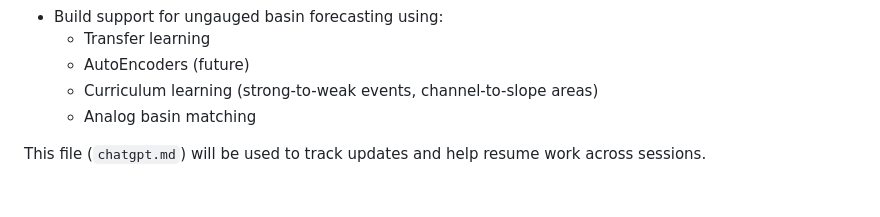
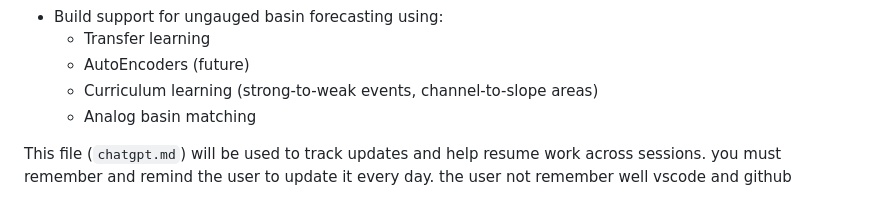
Before and after one commit to amitPorat/hydro_pinn_OOP, a Markdown page: docs/chatgpt.md, the part around the change. Drawn GitHub-style.

Commit message:
Update project files

```diff
--- a/docs/chatgpt.md
+++ b/docs/chatgpt.md
@@ -71,4 +71,4 @@ Please avoid compliments, praise, or emotional language. Focus only on:
   - Curriculum learning (strong-to-weak events, channel-to-slope areas)
   - Analog basin matching
 
-This file (`chatgpt.md`) will be used to track updates and help resume work across sessions.
+This file (`chatgpt.md`) will be used to track updates and help resume work across sessions. you must remember and remind the user to update it every day. the user not remember well vscode and github
```
